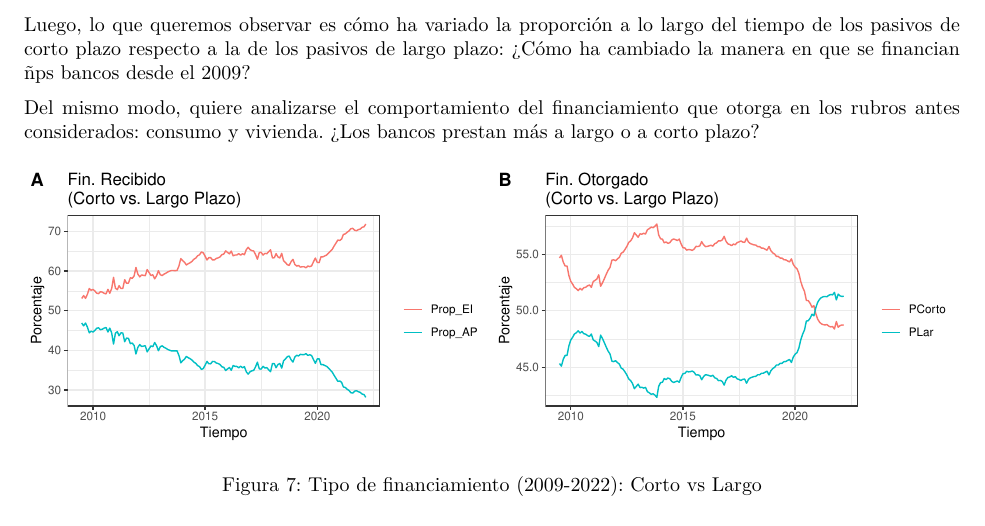
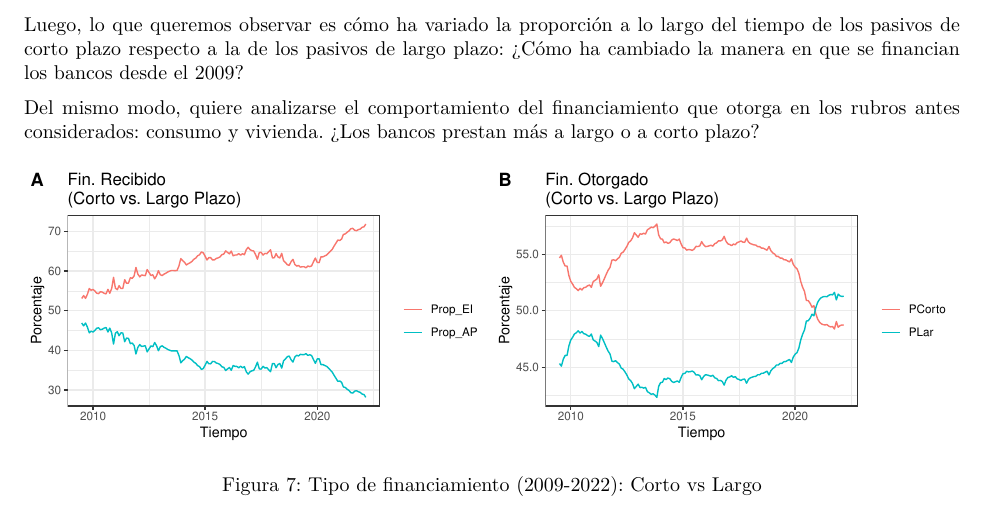
Before and after one commit to TaniaPineda15/Macro_4, an R Markdown document (Tarea_4_MdosFin.Rmd): part of page 13 of 23, cut so that both start at the same text. The pictures show the output file Tarea_4_MdosFin.pdf that the author committed with the source.

Commit message:
Ej 2 y 3

````diff
--- a/Tarea_4_MdosFin.Rmd
+++ b/Tarea_4_MdosFin.Rmd
@@ -304,7 +304,7 @@ ei_ap <- ei_ap %>% dplyr::select(Fecha, Total_EI, Total_AP) %>% mutate(Prop_EI =
 knitr::kable(headTail(ei_ap,5,5), format = "latex", booktabs=T, caption = "Madurez de los Pasivos: Absoluta y Relativa", align = "c") %>% kable_styling(latex_options = c("HOLD_position"))
 ```
 
-Luego, lo que queremos observar es cómo ha variado la proporción a lo largo del tiempo de los pasivos de corto plazo respecto a la de los pasivos de largo plazo: ¿Cómo ha cambiado la manera en que se financian ñps bancos desde el 2009?
+Luego, lo que queremos observar es cómo ha variado la proporción a lo largo del tiempo de los pasivos de corto plazo respecto a la de los pasivos de largo plazo: ¿Cómo ha cambiado la manera en que se financian los bancos desde el 2009?
 
 Del mismo modo, quiere analizarse el comportamiento del financiamiento que otorga en los rubros antes considerados: consumo y vivienda. ¿Los bancos prestan más a largo o a corto plazo?
 
````
Also changed, not shown: Tarea_4_MdosFin.pdf, 1 other file.
